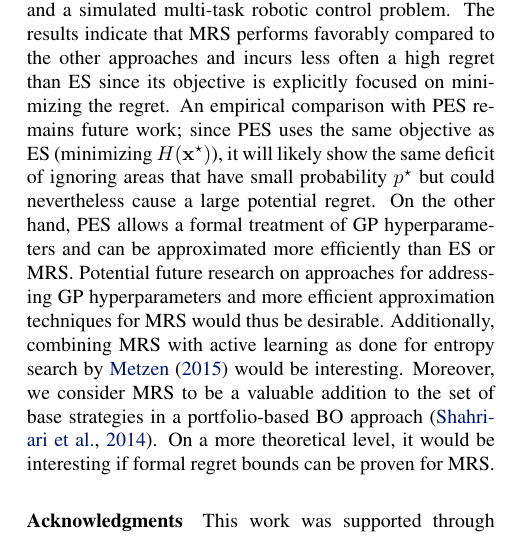
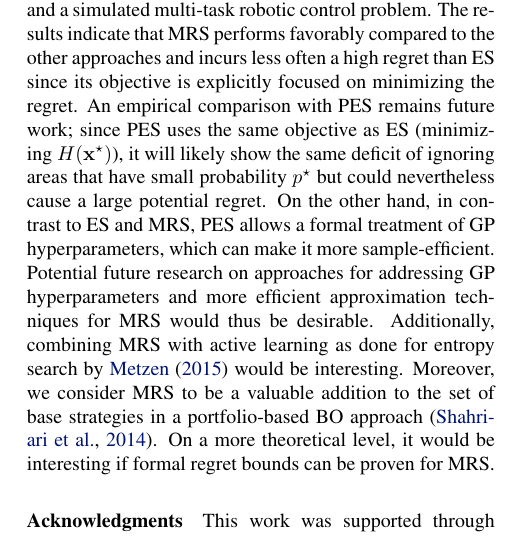
Before and after one commit to jmetzen/papers, a LaTeX paper (2016_ICML/cmrs.tex): part of one column of page 7 of 9, cut so that both start at the same text. Compiled offline with pdfLaTeX.

Commit message:
Changing conclusion to be more diplomatic about ES

```diff
--- a/2016_ICML/cmrs.tex
+++ b/2016_ICML/cmrs.tex
@@ -586,9 +586,8 @@ objective is explicitly focused on minimizing the regret. An empirical
 comparison with PES remains future work; since PES uses the same objective as ES
 (minimizing $H(\mathbf{x}^\star)$), it will likely show the same deficit of
 ignoring areas that have small probability $p^\star$ but could nevertheless cause a large
-potential regret. On the other hand, PES allows a formal treatment
-of GP hyperparameters and can be approximated more efficiently than ES or MRS.
-Potential future research on approaches for addressing
+potential regret. On the other hand, in contrast to ES and MRS, PES allows a formal treatment
+of GP hyperparameters, which can make it more sample-efficient. Potential future research on approaches for addressing
 GP hyperparameters and more efficient approximation techniques for MRS would thus be desirable. Additionally,
 combining MRS with active learning as done for entropy search by
 \citet{metzen_active_2015} would be interesting. Moreover, we consider MRS to
```
